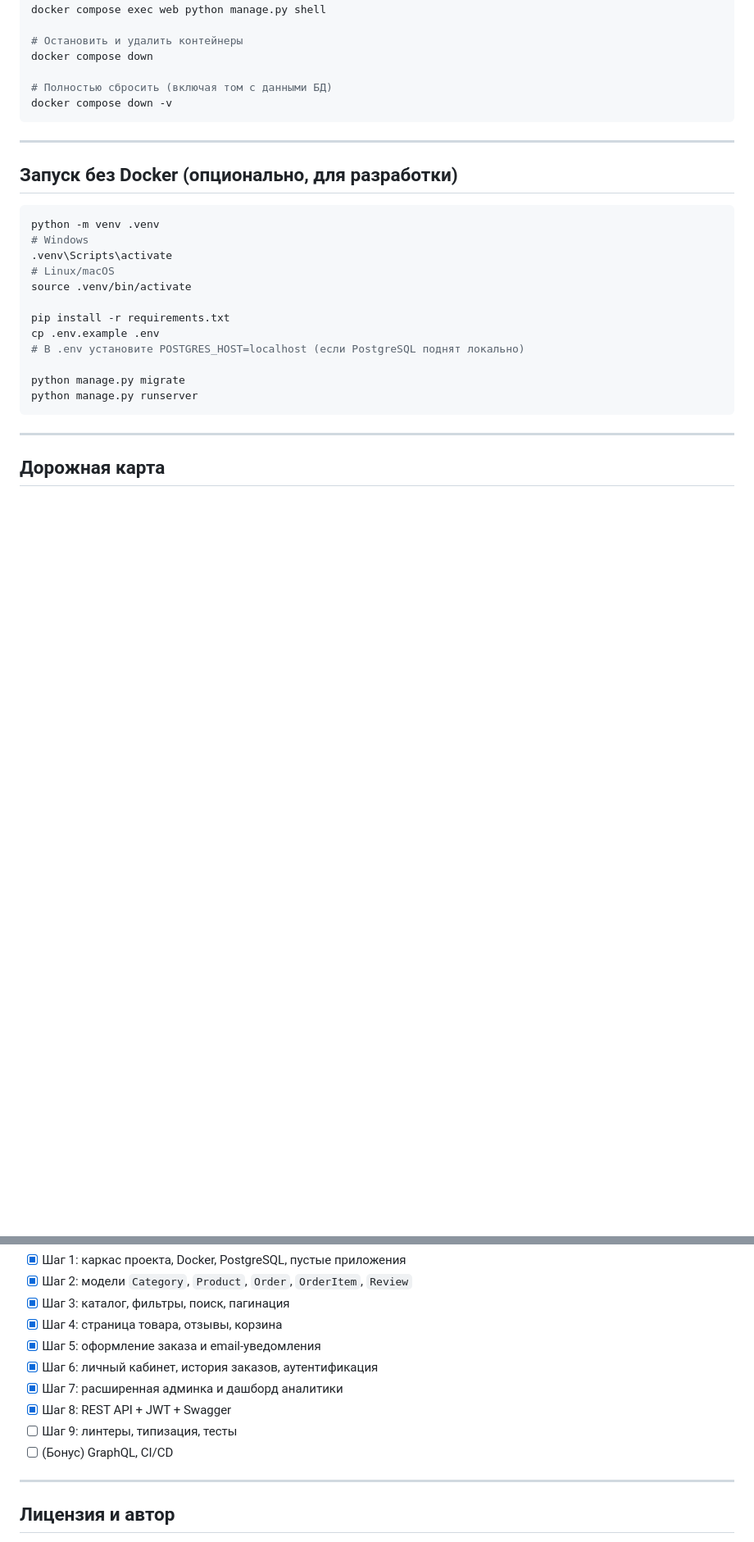
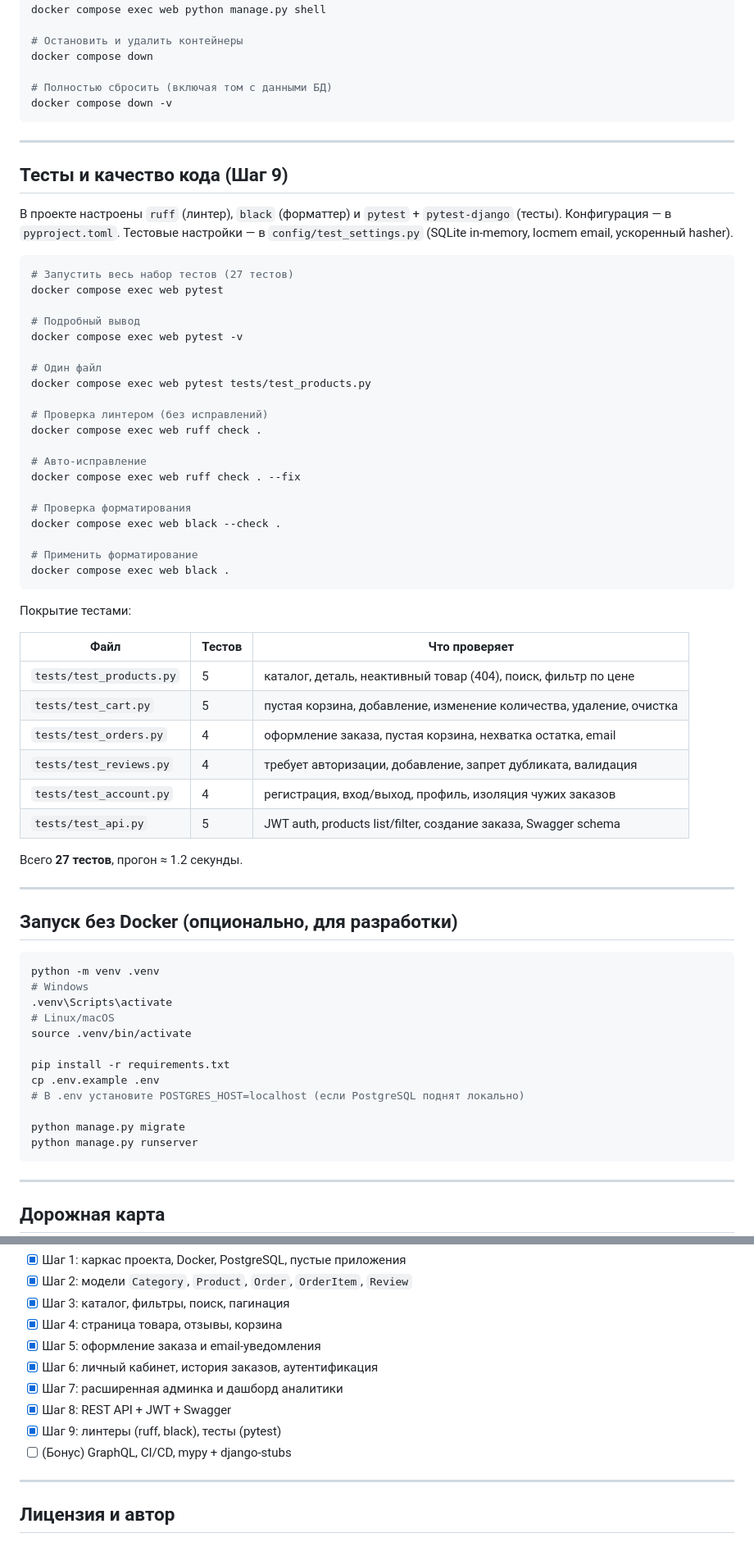
Before and after one commit to AleZhar79/M3AleZharShop, a Markdown page: README.md, 2 parts joined by grey strips. Shown at 82% size. Rendered like a GitHub page; blank space fills up the shorter version.

Commit message:
docs: mark step 9 as completed, document testing and linting
- Mark step 9 as done in roadmap
- Add 'Testing and code quality' section with commands
- Document test coverage table (27 tests across 6 files)

````diff
--- a/README.md
+++ b/README.md
@@ -182,6 +182,50 @@ docker compose down -v
 
 ---
 
+## Тесты и качество кода (Шаг 9)
+
+В проекте настроены `ruff` (линтер), `black` (форматтер) и `pytest` + `pytest-django` (тесты).
+Конфигурация — в `pyproject.toml`. Тестовые настройки — в `config/test_settings.py`
+(SQLite in-memory, locmem email, ускоренный hasher).
+
+```bash
+# Запустить весь набор тестов (27 тестов)
+docker compose exec web pytest
+
+# Подробный вывод
+docker compose exec web pytest -v
+
+# Один файл
+docker compose exec web pytest tests/test_products.py
+
+# Проверка линтером (без исправлений)
+docker compose exec web ruff check .
+
+# Авто-исправление
+docker compose exec web ruff check . --fix
+
+# Проверка форматирования
+docker compose exec web black --check .
+
+# Применить форматирование
+docker compose exec web black .
+```
+
+Покрытие тестами:
+
+| Файл | Тестов | Что проверяет |
+|---|---|---|
+| `tests/test_products.py` | 5 | каталог, деталь, неактивный товар (404), поиск, фильтр по цене |
+| `tests/test_cart.py` | 5 | пустая корзина, добавление, изменение количества, удаление, очистка |
+| `tests/test_orders.py` | 4 | оформление заказа, пустая корзина, нехватка остатка, email |
+| `tests/test_reviews.py` | 4 | требует авторизации, добавление, запрет дубликата, валидация |
+| `tests/test_account.py` | 4 | регистрация, вход/выход, профиль, изоляция чужих заказов |
+| `tests/test_api.py` | 5 | JWT auth, products list/filter, создание заказа, Swagger schema |
+
+Всего **27 тестов**, прогон ≈ 1.2 секунды.
+
+---
+
 ## Запуск без Docker (опционально, для разработки)
 
 ```bash
@@ -211,8 +255,8 @@ python manage.py runserver
 - [x] Шаг 6: личный кабинет, история заказов, аутентификация
 - [x] Шаг 7: расширенная админка и дашборд аналитики
 - [x] Шаг 8: REST API + JWT + Swagger
-- [ ] Шаг 9: линтеры, типизация, тесты
-- [ ] (Бонус) GraphQL, CI/CD
+- [x] Шаг 9: линтеры (ruff, black), тесты (pytest)
+- [ ] (Бонус) GraphQL, CI/CD, mypy + django-stubs
 
 ---
 
````
